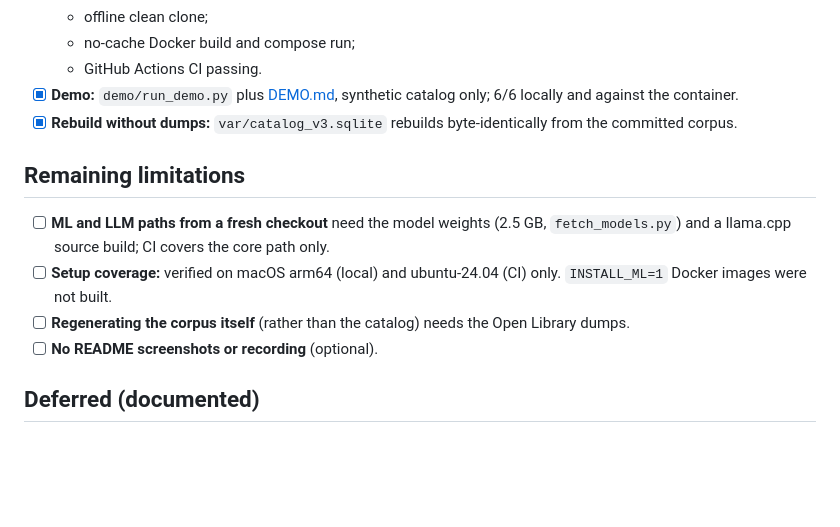
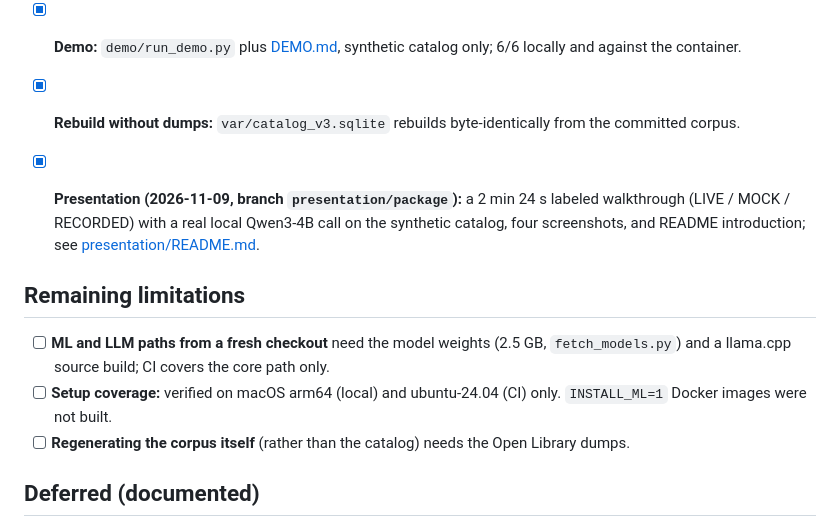
Before and after one commit to omerbar4/book-edition-resolution-assistant, a Markdown page: docs/DELIVERY_CHECKLIST.md, the part around the change. Drawn GitHub-style; blank space fills up the shorter version.

```diff
--- a/docs/DELIVERY_CHECKLIST.md
+++ b/docs/DELIVERY_CHECKLIST.md
@@ -35,6 +35,11 @@ cut from `main`.
 - [x] **Rebuild without dumps:** `var/catalog_v3.sqlite` rebuilds byte-identically from the
       committed corpus.
 
+- [x] **Presentation (2026-11-09, branch `presentation/package`):** a 2 min 24 s
+      labeled walkthrough (LIVE / MOCK / RECORDED) with a real local Qwen3-4B call on the
+      synthetic catalog, four screenshots, and README introduction; see
+      [presentation/README.md](presentation/README.md).
+
 ## Remaining limitations
 
 - [ ] **ML and LLM paths from a fresh checkout** need the model weights (2.5 GB,
@@ -42,7 +47,6 @@ cut from `main`.
 - [ ] **Setup coverage:** verified on macOS arm64 (local) and ubuntu-24.04 (CI) only.
       `INSTALL_ML=1` Docker images were not built.
 - [ ] **Regenerating the corpus itself** (rather than the catalog) needs the Open Library dumps.
-- [ ] **No README screenshots or recording** (optional).
 
 ## Deferred (documented)
 
```
Also changed, not shown: README.md (+32 -2 lines), docs/presentation/PORTFOLIO_DRAFTS.md (added, +72 -0 lines), docs/presentation/README.md (added, +160 -0 lines), docs/presentation/screenshots/01-deterministic-suggestion.png (added), docs/presentation/screenshots/02-live-llm-advisory.png (added), docs/presentation/screenshots/03-mock-security-tests.png (added), docs/presentation/screenshots/04-latency-tokens-traces.png (added), 2 other files.
